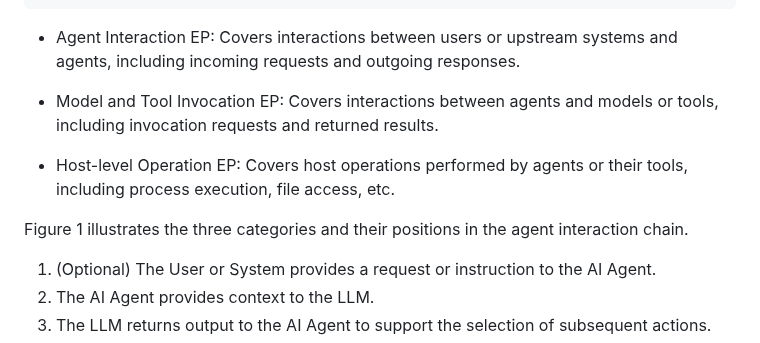
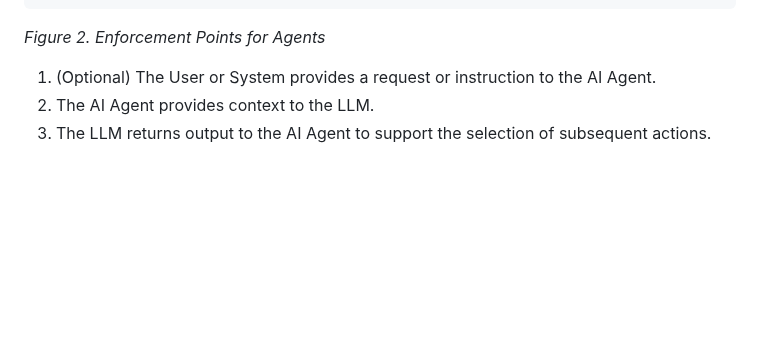
Before and after one commit to NiYuan224/draft-liu-audit-enforcement-points, a Markdown page: draft-liu-audit-enforcement-points.md, the part around the change. Rendered like a GitHub page; blank space fills up the shorter version.

```diff
--- a/draft-liu-audit-enforcement-points.md
+++ b/draft-liu-audit-enforcement-points.md
@@ -177,15 +177,7 @@ Enforcement Points (EPs) provide visibility into and control over agent activiti
 |Other Agents|  |User/System| |   LLM     | |   Tools   | |    Host    |
 +------------+  +-----------+ +-----------+ +-----------+ +------------+
 ~~~
-
-
-* Agent Interaction EP: Covers interactions between users or upstream systems and agents, including incoming requests and outgoing responses.
-
-* Model and Tool Invocation EP: Covers interactions between agents and models or tools, including invocation requests and returned results.
-
-* Host-level Operation EP: Covers host operations performed by agents or their tools, including process execution, file access, etc.
-
-Figure 1 illustrates the three categories and their positions in the agent interaction chain.
+*Figure 2. Enforcement Points for Agents*
 
 
 
```
